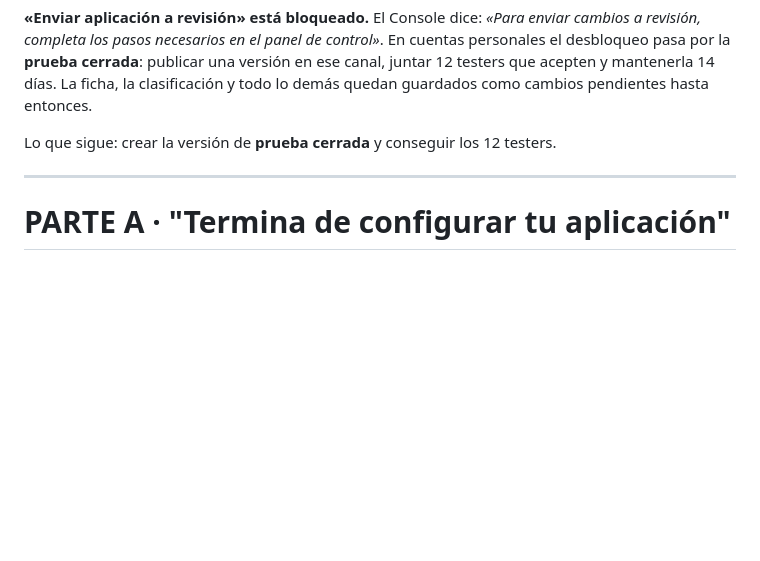
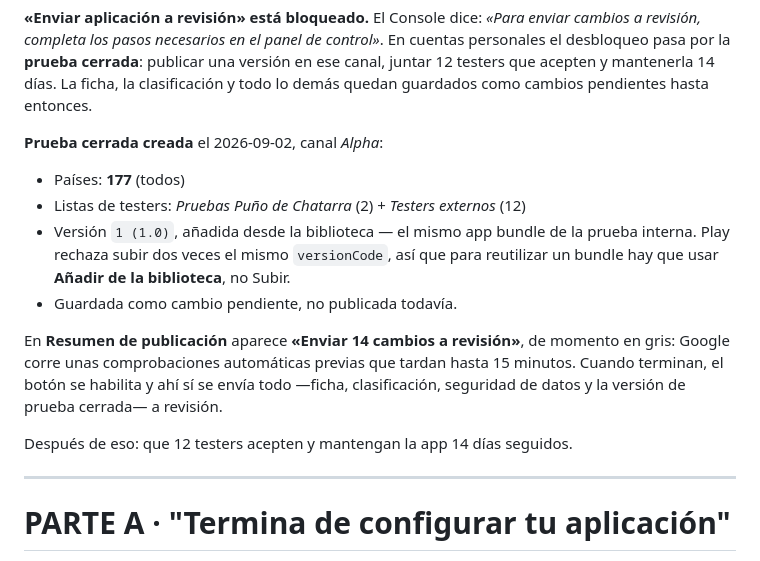
Before and after one commit to jpmc8op-coder/mandalas, a Markdown page: dev/pasos-play.md, the part around the change. Rendered like a GitHub page; blank space fills up the shorter version.

Commit message:
Prueba cerrada creada: paises, testers y version 1 (1.0)
Co-Authored-By: Claude Opus 5 <noreply@anthropic.com>

```diff
--- a/dev/pasos-play.md
+++ b/dev/pasos-play.md
@@ -47,7 +47,22 @@ versión en ese canal, juntar 12 testers que acepten y mantenerla 14 días. La
 ficha, la clasificación y todo lo demás quedan guardados como cambios pendientes
 hasta entonces.
 
-Lo que sigue: crear la versión de **prueba cerrada** y conseguir los 12 testers.
+**Prueba cerrada creada** el 2026-09-02, canal *Alpha*:
+
+- Países: **177** (todos)
+- Listas de testers: *Pruebas Puño de Chatarra* (2) + *Testers externos* (12)
+- Versión `1 (1.0)`, añadida desde la biblioteca — el mismo app bundle de la
+  prueba interna. Play rechaza subir dos veces el mismo `versionCode`, así que
+  para reutilizar un bundle hay que usar **Añadir de la biblioteca**, no Subir.
+- Guardada como cambio pendiente, no publicada todavía.
+
+En **Resumen de publicación** aparece **«Enviar 14 cambios a revisión»**, de
+momento en gris: Google corre unas comprobaciones automáticas previas que tardan
+hasta 15 minutos. Cuando terminan, el botón se habilita y ahí sí se envía todo
+—ficha, clasificación, seguridad de datos y la versión de prueba cerrada— a
+revisión.
+
+Después de eso: que 12 testers acepten y mantengan la app 14 días seguidos.
 
 ---
 
```
